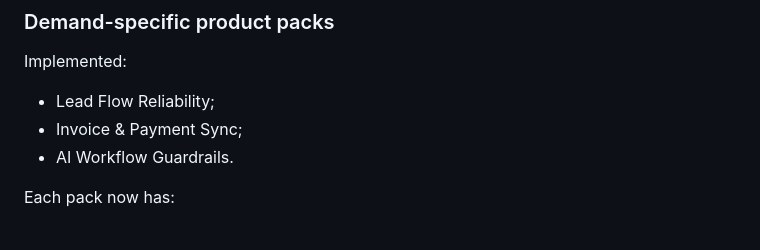
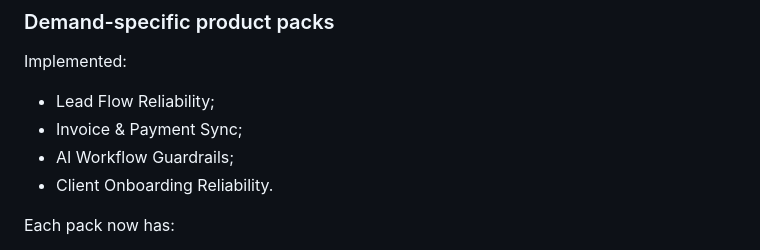
Before and after one commit to Paullz94/n8n-workflow-reliability-audit, a Markdown page: northstar/make-reliability/CURRENT_HANDOFF.md, the part around the change. GitHub-like rendering.

```diff
--- a/northstar/make-reliability/CURRENT_HANDOFF.md
+++ b/northstar/make-reliability/CURRENT_HANDOFF.md
@@ -310,7 +310,8 @@ Routine support no longer depends on Paul's personal Gmail account. The next leg
 Implemented:
 - Lead Flow Reliability;
 - Invoice & Payment Sync;
-- AI Workflow Guardrails.
+- AI Workflow Guardrails;
+- Client Onboarding Reliability.
 
 Each pack now has:
 - synthetic blueprint/context fixtures;
```
